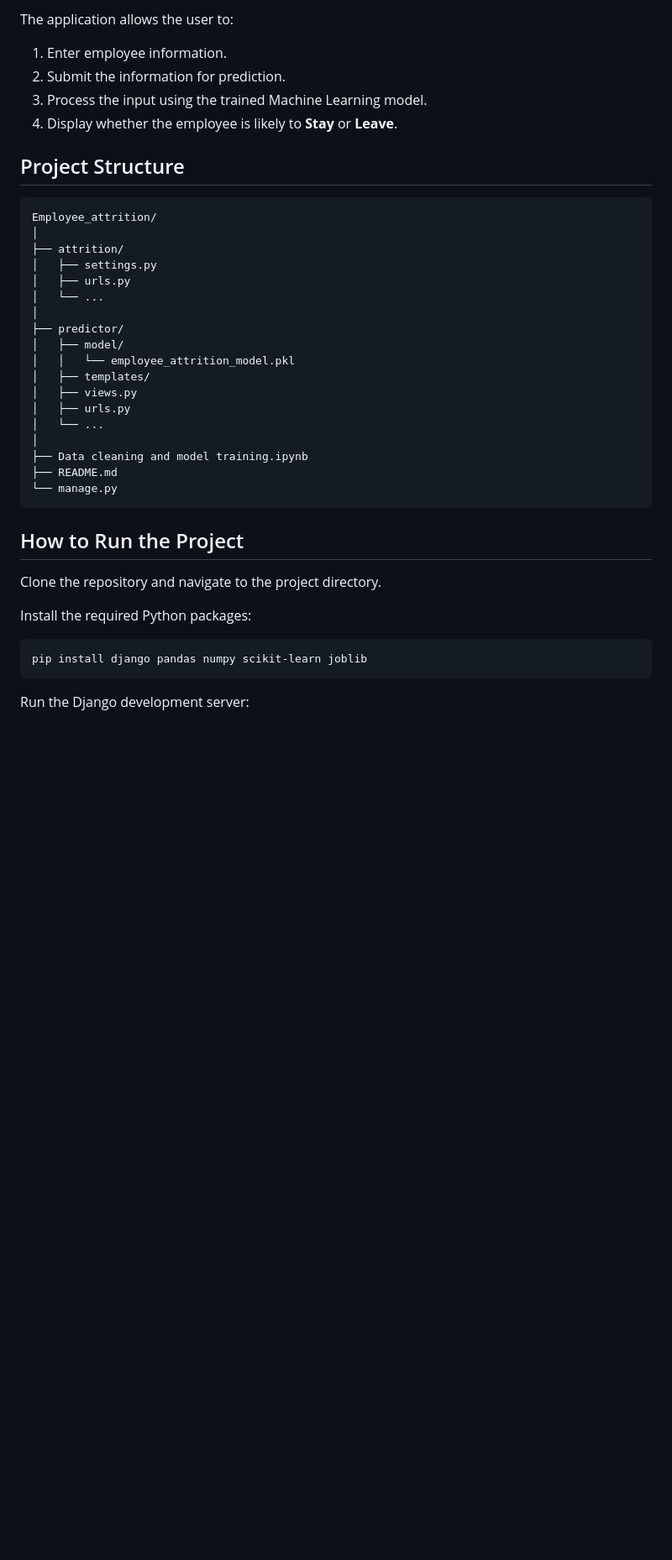
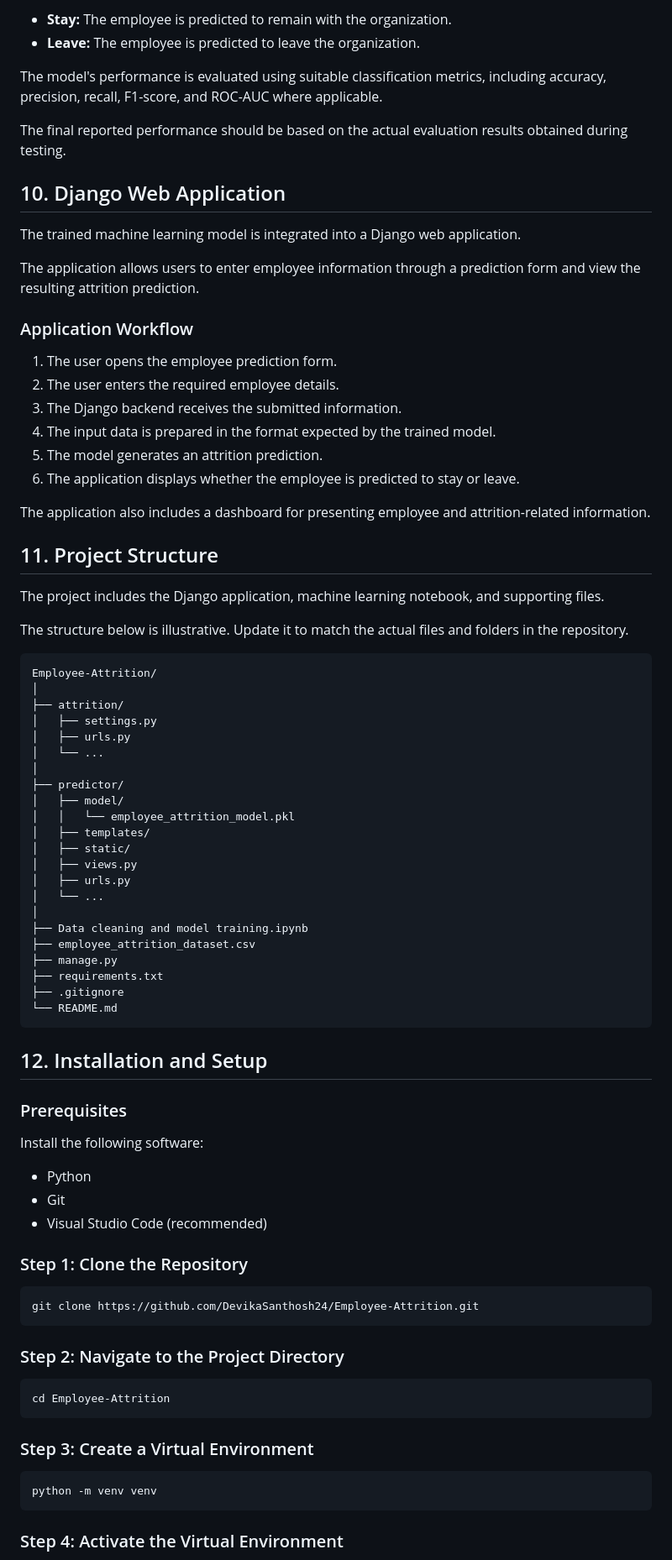
Before and after one commit to DevikaSanthosh24/Employee-Attrition, a Markdown page: README.md, the part around one of its changes. Shown at 84% size. Drawn GitHub-style; blank space fills up the shorter version.

````diff
--- a/README.md
+++ b/README.md
@@ -90,15 +137,36 @@ The Machine Learning model is integrated into a Django web application.
 
-The application allows the user to:
+* **Stay:** The employee is predicted to remain with the organization.
+* **Leave:** The employee is predicted to leave the organization.
 
-1. Enter employee information.
-2. Submit the information for prediction.
-3. Process the input using the trained Machine Learning model.
-4. Display whether the employee is likely to **Stay** or **Leave**.
+The model's performance is evaluated using suitable classification metrics, including accuracy, precision, recall, F1-score, and ROC-AUC where applicable.
 
-## Project Structure
+The final reported performance should be based on the actual evaluation results obtained during testing.
+
+## 10. Django Web Application
+
+The trained machine learning model is integrated into a Django web application.
+
+The application allows users to enter employee information through a prediction form and view the resulting attrition prediction.
+
+### Application Workflow
+
+1. The user opens the employee prediction form.
+2. The user enters the required employee details.
+3. The Django backend receives the submitted information.
+4. The input data is prepared in the format expected by the trained model.
+5. The model generates an attrition prediction.
+6. The application displays whether the employee is predicted to stay or leave.
+
+The application also includes a dashboard for presenting employee and attrition-related information.
+
+## 11. Project Structure
+
+The project includes the Django application, machine learning notebook, and supporting files.
+
+The structure below is illustrative. Update it to match the actual files and folders in the repository.
 
 ```text
-Employee_attrition/
+Employee-Attrition/
 │
 ├── attrition/
 │   ├── settings.py
@@ -109,23 +177,46 @@ Employee_attrition/
 │   ├── model/
 │   │   └── employee_attrition_model.pkl
 │   ├── templates/
+│   ├── static/
 │   ├── views.py
 │   ├── urls.py
 │   └── ...
 │
 ├── Data cleaning and model training.ipynb
-├── README.md
-└── manage.py
+├── employee_attrition_dataset.csv
+├── manage.py
+├── requirements.txt
+├── .gitignore
+└── README.md
 ```
 
-## How to Run the Project
+## 12. Installation and Setup
 
-Clone the repository and navigate to the project directory.
+### Prerequisites
 
-Install the required Python packages:
+Install the following software:
+
+* Python
+* Git
+* Visual Studio Code (recommended)
+
+### Step 1: Clone the Repository
 
 ```bash
-pip install django pandas numpy scikit-learn joblib
+git clone https://github.com/DevikaSanthosh24/Employee-Attrition.git
 ```
 
-Run the Django development server:
+### Step 2: Navigate to the Project Directory
+
+```bash
+cd Employee-Attrition
+```
+
+### Step 3: Create a Virtual Environment
+
+```bash
+python -m venv venv
+```
+
+### Step 4: Activate the Virtual Environment
+
````
Also changed, not shown: other parts of README.md (+163 -49 lines).
